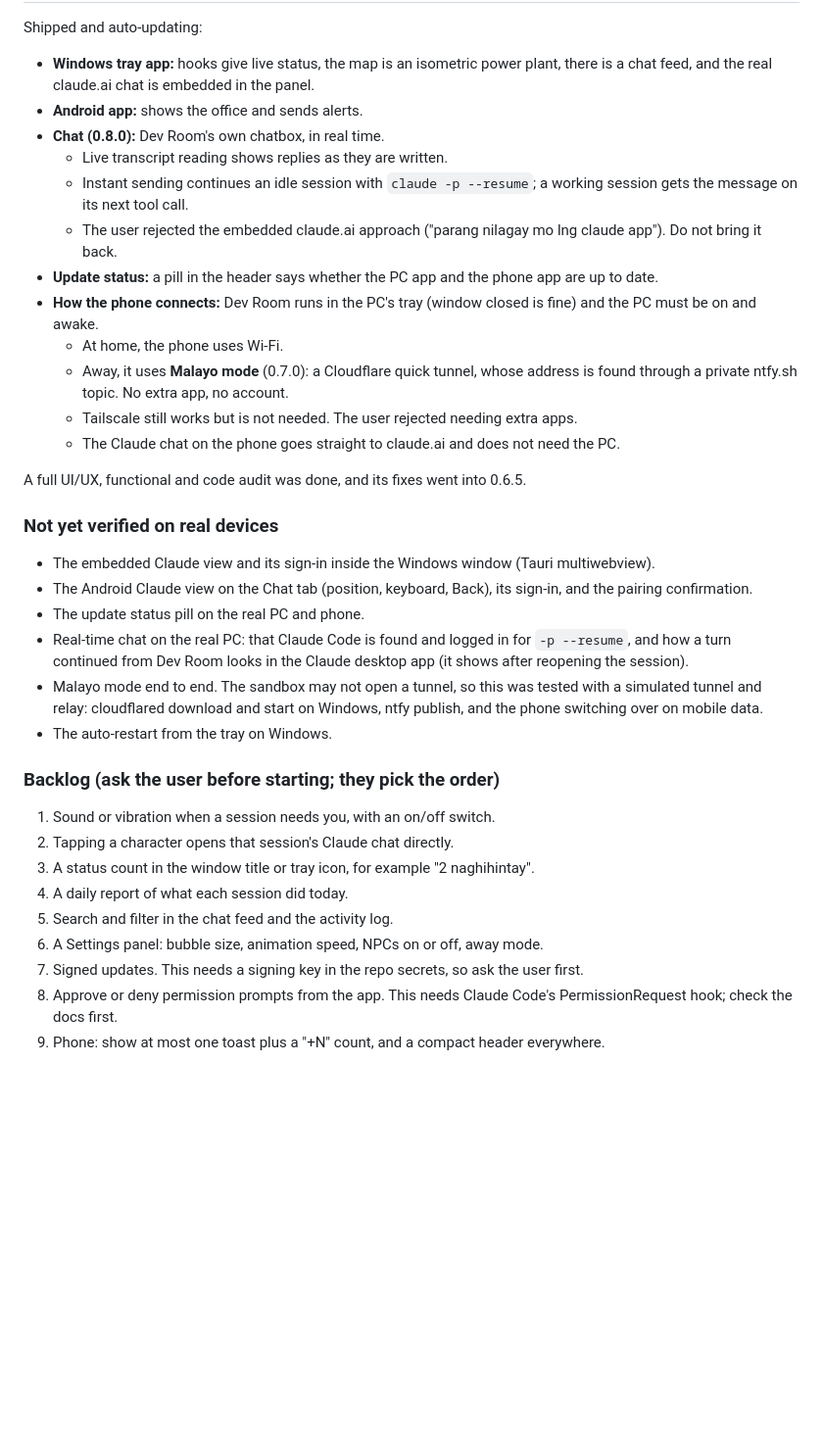
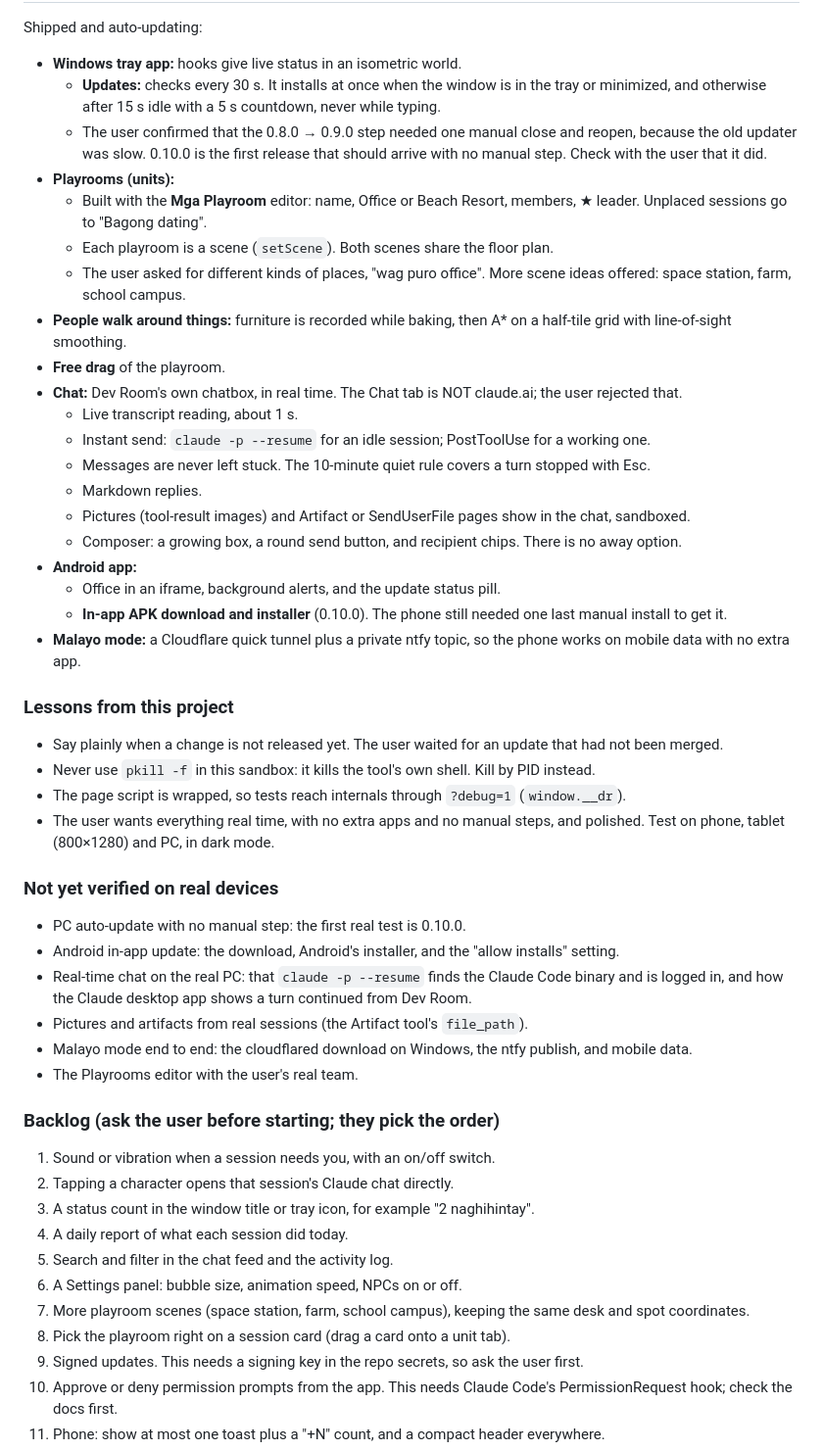
Before and after one commit to Ronanski/dev-room-app, a Markdown page: PROGRESS.md, the part around one of its changes. Shown at 98% size. Drawn GitHub-style; blank space fills up the shorter version.

Commit message:
Progress notes: v0.10.0 state, lessons, devices to verify, backlog
Co-Authored-By: Claude Opus 5.5 <noreply@anthropic.com>
Claude-Session: https://claude.ai/code/session_011XJn76uCz2LbxJN9r6YBMz

```diff
--- a/PROGRESS.md
+++ b/PROGRESS.md
@@ -15,27 +15,39 @@ Dev Room shows them all in one place instead. Each session is a character in a s
 
 Shipped and auto-updating:
-- **Windows tray app:** hooks give live status, the map is an isometric power plant, there is a chat feed, and the real claude.ai chat is embedded in the panel.
-- **Android app:** shows the office and sends alerts.
-- **Chat (0.8.0):** Dev Room's own chatbox, in real time.
-  - Live transcript reading shows replies as they are written.
-  - Instant sending continues an idle session with `claude -p --resume`; a working session gets the message on its next tool call.
-  - The user rejected the embedded claude.ai approach ("parang nilagay mo lng claude app"). Do not bring it back.
-- **Update status:** a pill in the header says whether the PC app and the phone app are up to date.
-- **How the phone connects:** Dev Room runs in the PC's tray (window closed is fine) and the PC must be on and awake.
-  - At home, the phone uses Wi-Fi.
-  - Away, it uses **Malayo mode** (0.7.0): a Cloudflare quick tunnel, whose address is found through a private ntfy.sh topic. No extra app, no account.
-  - Tailscale still works but is not needed. The user rejected needing extra apps.
-  - The Claude chat on the phone goes straight to claude.ai and does not need the PC.
+- **Windows tray app:** hooks give live status in an isometric world.
+  - **Updates:** checks every 30 s. It installs at once when the window is in the tray or minimized, and otherwise after 15 s idle with a 5 s countdown, never while typing.
+  - The user confirmed that the 0.8.0 → 0.9.0 step needed one manual close and reopen, because the old updater was slow. 0.10.0 is the first release that should arrive with no manual step. Check with the user that it did.
+- **Playrooms (units):**
+  - Built with the **Mga Playroom** editor: name, Office or Beach Resort, members, ★ leader. Unplaced sessions go to "Bagong dating".
+  - Each playroom is a scene (`setScene`). Both scenes share the floor plan.
+  - The user asked for different kinds of places, "wag puro office". More scene ideas offered: space station, farm, school campus.
+- **People walk around things:** furniture is recorded while baking, then A* on a half-tile grid with line-of-sight smoothing.
+- **Free drag** of the playroom.
+- **Chat:** Dev Room's own chatbox, in real time. The Chat tab is NOT claude.ai; the user rejected that.
+  - Live transcript reading, about 1 s.
+  - Instant send: `claude -p --resume` for an idle session; PostToolUse for a working one.
+  - Messages are never left stuck. The 10-minute quiet rule covers a turn stopped with Esc.
+  - Markdown replies.
+  - Pictures (tool-result images) and Artifact or SendUserFile pages show in the chat, sandboxed.
+  - Composer: a growing box, a round send button, and recipient chips. There is no away option.
+- **Android app:**
+  - Office in an iframe, background alerts, and the update status pill.
+  - **In-app APK download and installer** (0.10.0). The phone still needed one last manual install to get it.
+- **Malayo mode:** a Cloudflare quick tunnel plus a private ntfy topic, so the phone works on mobile data with no extra app.
 
-A full UI/UX, functional and code audit was done, and its fixes went into 0.6.5.
+### Lessons from this project
+- Say plainly when a change is not released yet. The user waited for an update that had not been merged.
+- Never use `pkill -f` in this sandbox: it kills the tool's own shell. Kill by PID instead.
+- The page script is wrapped, so tests reach internals through `?debug=1` (`window.__dr`).
+- The user wants everything real time, with no extra apps and no manual steps, and polished. Test on phone, tablet (800×1280) and PC, in dark mode.
 
 ### Not yet verified on real devices
-- The embedded Claude view and its sign-in inside the Windows window (Tauri multiwebview).
-- The Android Claude view on the Chat tab (position, keyboard, Back), its sign-in, and the pairing confirmation.
-- The update status pill on the real PC and phone.
-- Real-time chat on the real PC: that Claude Code is found and logged in for `-p --resume`, and how a turn continued from Dev Room looks in the Claude desktop app (it shows after reopening the session).
-- Malayo mode end to end. The sandbox may not open a tunnel, so this was tested with a simulated tunnel and relay: cloudflared download and start on Windows, ntfy publish, and the phone switching over on mobile data.
-- The auto-restart from the tray on Windows.
+- PC auto-update with no manual step: the first real test is 0.10.0.
+- Android in-app update: the download, Android's installer, and the "allow installs" setting.
+- Real-time chat on the real PC: that `claude -p --resume` finds the Claude Code binary and is logged in, and how the Claude desktop app shows a turn continued from Dev Room.
+- Pictures and artifacts from real sessions (the Artifact tool's `file_path`).
+- Malayo mode end to end: the cloudflared download on Windows, the ntfy publish, and mobile data.
+- The Playrooms editor with the user's real team.
 
 ### Backlog (ask the user before starting; they pick the order)
 1. Sound or vibration when a session needs you, with an on/off switch.
@@ -43,7 +55,9 @@ A full UI/UX, functional and code audit was done, and its fixes went into 0.6.5.
 3. A status count in the window title or tray icon, for example "2 naghihintay".
 4. A daily report of what each session did today.
 5. Search and filter in the chat feed and the activity log.
-6. A Settings panel: bubble size, animation speed, NPCs on or off, away mode.
+6. A Settings panel: bubble size, animation speed, NPCs on or off.
+11. More playroom scenes (space station, farm, school campus), keeping the same desk and spot coordinates.
+12. Pick the playroom right on a session card (drag a card onto a unit tab).
 7. Signed updates. This needs a signing key in the repo secrets, so ask the user first.
 8. Approve or deny permission prompts from the app. This needs Claude Code's PermissionRequest hook; check the docs first.
 9. Phone: show at most one toast plus a "+N" count, and a compact header everywhere.
```
Also changed, not shown: other parts of PROGRESS.md (+1 -1 lines).
